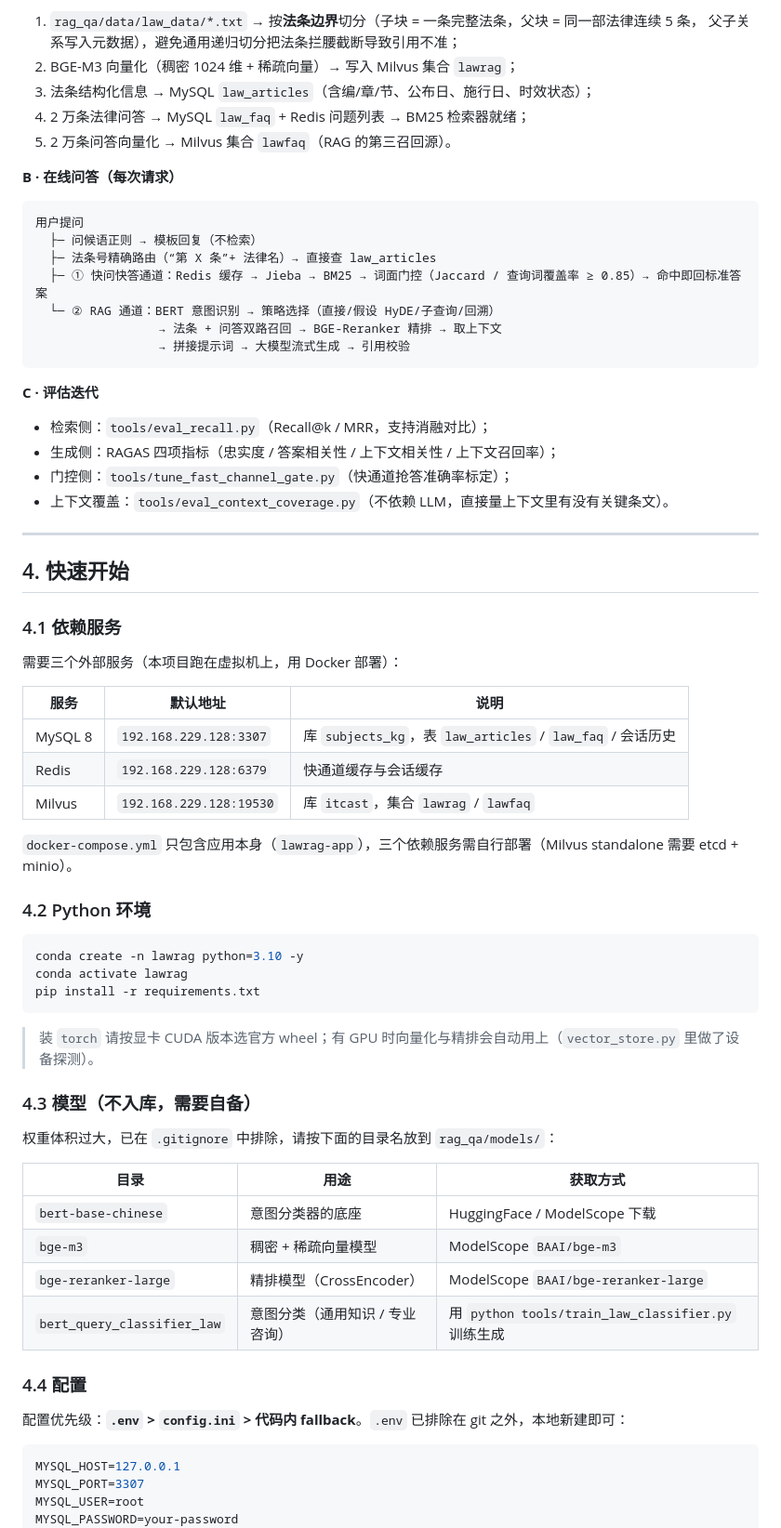
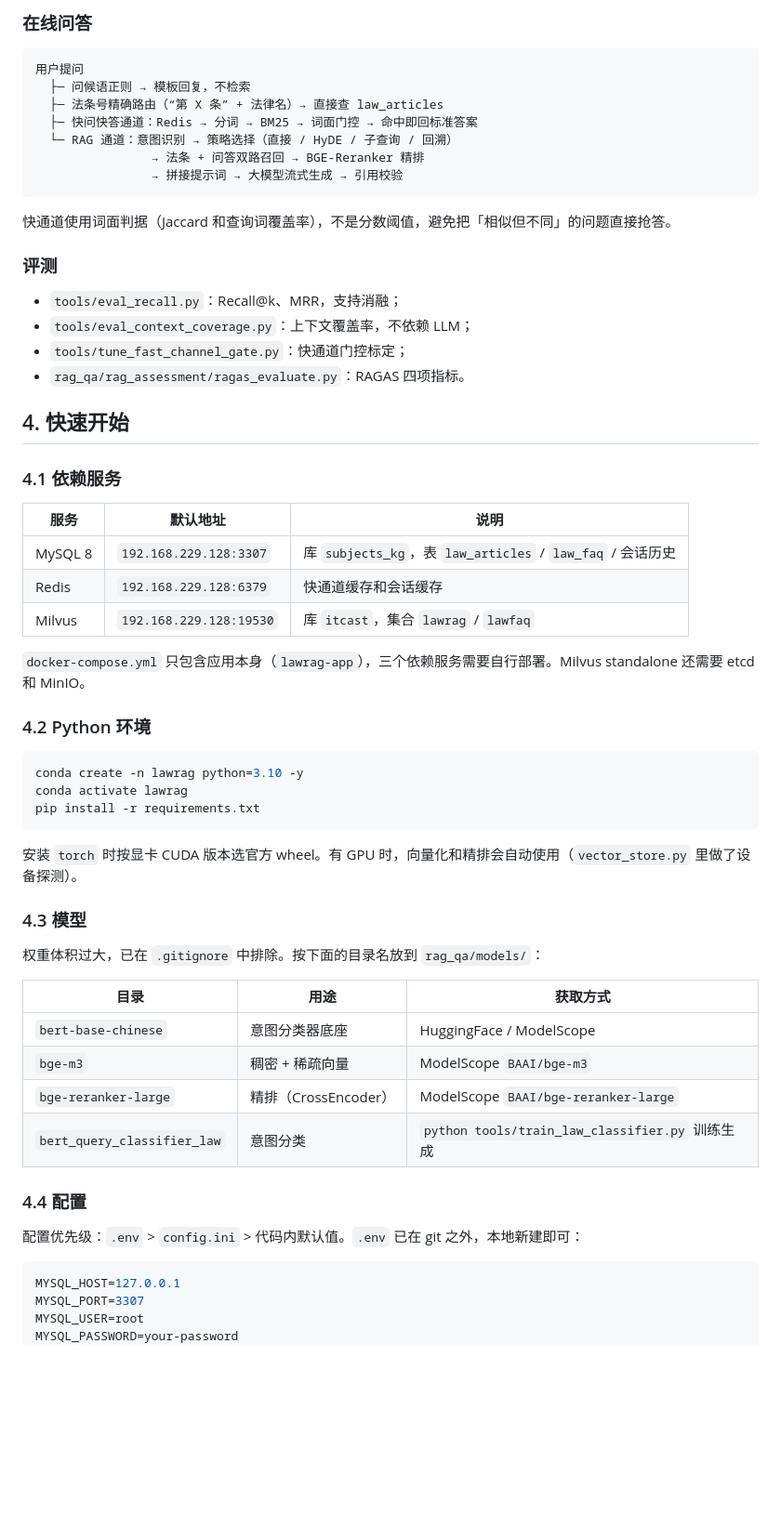
Before and after one commit to yanxiao-ci/lawrag, a Markdown page: README.md, the part around one of its changes. Shown at 93% size. GitHub-like rendering; blank space fills up the shorter version.

````diff
--- a/README.md
+++ b/README.md
@@ -68,45 +51,36 @@
 
-1. `rag_qa/data/law_data/*.txt` → 按**法条边界**切分（子块 = 一条完整法条，父块 = 同一部法律连续 5 条，
-   父子关系写入元数据），避免通用递归切分把法条拦腰截断导致引用不准；
-2. BGE-M3 向量化（稠密 1024 维 + 稀疏向量）→ 写入 Milvus 集合 `lawrag`；
-3. 法条结构化信息 → MySQL `law_articles`（含编/章/节、公布日、施行日、时效状态）；
-4. 2 万条法律问答 → MySQL `law_faq` + Redis 问题列表 → BM25 检索器就绪；
-5. 2 万条问答向量化 → Milvus 集合 `lawfaq`（RAG 的第三召回源）。
-
-**B · 在线问答（每次请求）**
+### 在线问答
 
 ```
 用户提问
-  ├─ 问候语正则 → 模板回复（不检索）
-  ├─ 法条号精确路由（“第 X 条”+ 法律名）→ 直接查 law_articles
-  ├─ ① 快问快答通道：Redis 缓存 → Jieba → BM25 → 词面门控（Jaccard / 查询词覆盖率 ≥ 0.85）→ 命中即回标准答案
-  └─ ② RAG 通道：BERT 意图识别 → 策略选择（直接/假设 HyDE/子查询/回溯）
-                 → 法条 + 问答双路召回 → BGE-Reranker 精排 → 取上下文
-                 → 拼接提示词 → 大模型流式生成 → 引用校验
+  ├─ 问候语正则 → 模板回复，不检索
+  ├─ 法条号精确路由（“第 X 条” + 法律名）→ 直接查 law_articles
+  ├─ 快问快答通道：Redis → 分词 → BM25 → 词面门控 → 命中即回标准答案
+  └─ RAG 通道：意图识别 → 策略选择（直接 / HyDE / 子查询 / 回溯）
+                → 法条 + 问答双路召回 → BGE-Reranker 精排
+                → 拼接提示词 → 大模型流式生成 → 引用校验
 ```
 
-**C · 评估迭代**
+快通道使用词面判据（Jaccard 和查询词覆盖率），不是分数阈值，避免把「相似但不同」的问题直接抢答。
 
-- 检索侧：`tools/eval_recall.py`（Recall@k / MRR，支持消融对比）；
-- 生成侧：RAGAS 四项指标（忠实度 / 答案相关性 / 上下文相关性 / 上下文召回率）；
-- 门控侧：`tools/tune_fast_channel_gate.py`（快通道抢答准确率标定）；
-- 上下文覆盖：`tools/eval_context_coverage.py`（不依赖 LLM，直接量上下文里有没有关键条文）。
+### 评测
 
----
+- `tools/eval_recall.py`：Recall@k、MRR，支持消融；
+- `tools/eval_context_coverage.py`：上下文覆盖率，不依赖 LLM；
+- `tools/tune_fast_channel_gate.py`：快通道门控标定；
+- `rag_qa/rag_assessment/ragas_evaluate.py`：RAGAS 四项指标。
 
 ## 4. 快速开始
 
 ### 4.1 依赖服务
 
-需要三个外部服务（本项目跑在虚拟机上，用 Docker 部署）：
-
 | 服务 | 默认地址 | 说明 |
-| --- | --- | --- |
+|---|---|---|
 | MySQL 8 | `192.168.229.128:3307` | 库 `subjects_kg`，表 `law_articles` / `law_faq` / 会话历史 |
-| Redis | `192.168.229.128:6379` | 快通道缓存与会话缓存 |
+| Redis | `192.168.229.128:6379` | 快通道缓存和会话缓存 |
 | Milvus | `192.168.229.128:19530` | 库 `itcast`，集合 `lawrag` / `lawfaq` |
 
-`docker-compose.yml` 只包含应用本身（`lawrag-app`），三个依赖服务需自行部署（Milvus standalone 需要 etcd + minio）。
+`docker-compose.yml` 只包含应用本身（`lawrag-app`），三个依赖服务需要自行部署。Milvus standalone 还需要 etcd 和 MinIO。
 
 ### 4.2 Python 环境
 
@@ -116,22 +90,22 @@ conda activate lawrag
 pip install -r requirements.txt
 ```
 
-> 装 `torch` 请按显卡 CUDA 版本选官方 wheel；有 GPU 时向量化与精排会自动用上（`vector_store.py` 里做了设备探测）。
+安装 `torch` 时按显卡 CUDA 版本选官方 wheel。有 GPU 时，向量化和精排会自动使用（`vector_store.py` 里做了设备探测）。
 
-### 4.3 模型（不入库，需要自备）
+### 4.3 模型
 
-权重体积过大，已在 `.gitignore` 中排除，请按下面的目录名放到 `rag_qa/models/`：
+权重体积过大，已在 `.gitignore` 中排除。按下面的目录名放到 `rag_qa/models/`：
 
 | 目录 | 用途 | 获取方式 |
-| --- | --- | --- |
-| `bert-base-chinese` | 意图分类器的底座 | HuggingFace / ModelScope 下载 |
-| `bge-m3` | 稠密 + 稀疏向量模型 | ModelScope `BAAI/bge-m3` |
-| `bge-reranker-large` | 精排模型（CrossEncoder） | ModelScope `BAAI/bge-reranker-large` |
-| `bert_query_classifier_law` | 意图分类（通用知识 / 专业咨询） | 用 `python tools/train_law_classifier.py` 训练生成 |
+|---|---|---|
+| `bert-base-chinese` | 意图分类器底座 | HuggingFace / ModelScope |
+| `bge-m3` | 稠密 + 稀疏向量 | ModelScope `BAAI/bge-m3` |
+| `bge-reranker-large` | 精排（CrossEncoder） | ModelScope `BAAI/bge-reranker-large` |
+| `bert_query_classifier_law` | 意图分类 | `python tools/train_law_classifier.py` 训练生成 |
 
 ### 4.4 配置
 
-配置优先级：**`.env` > `config.ini` > 代码内 fallback**。`.env` 已排除在 git 之外，本地新建即可：
+配置优先级：`.env` > `config.ini` > 代码内默认值。`.env` 已在 git 之外，本地新建即可：
 
 ```ini
 MYSQL_HOST=127.0.0.1
````
Also changed, not shown: other parts of README.md (+117 -142 lines).
